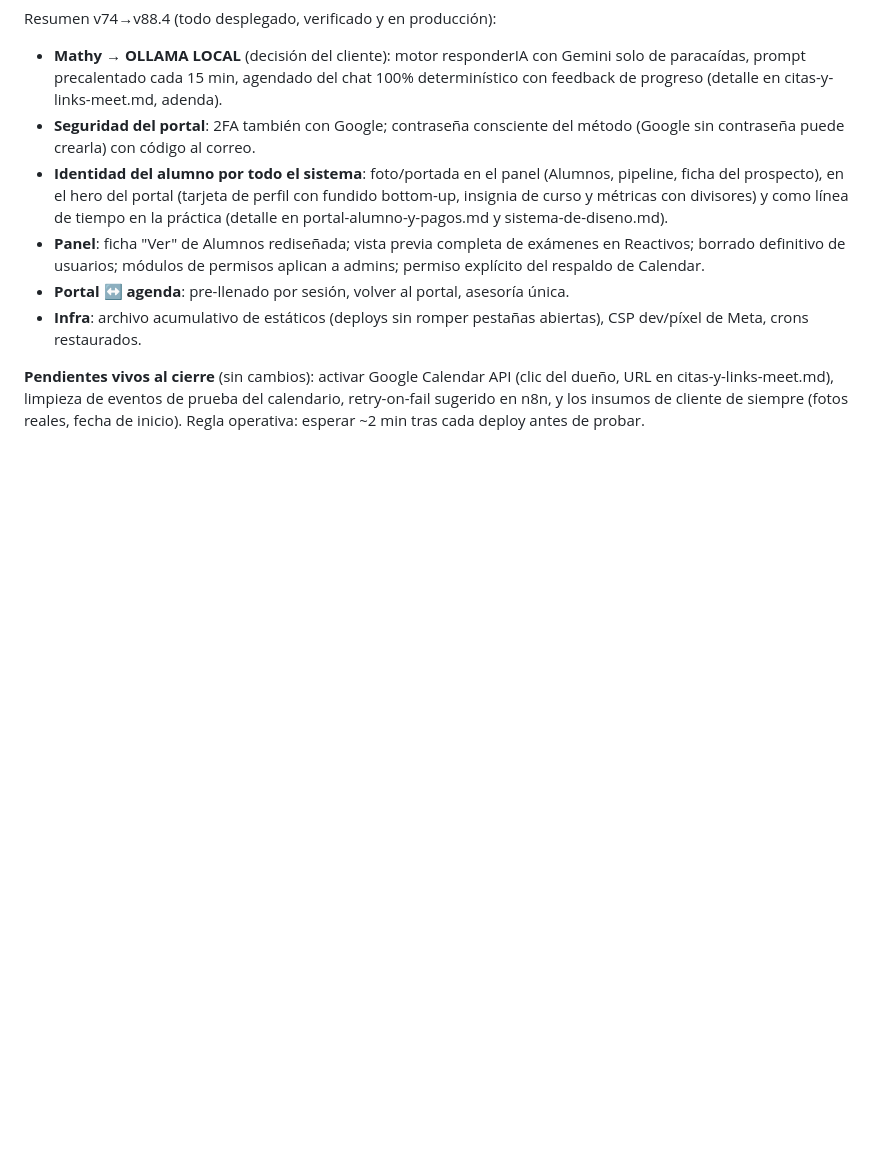
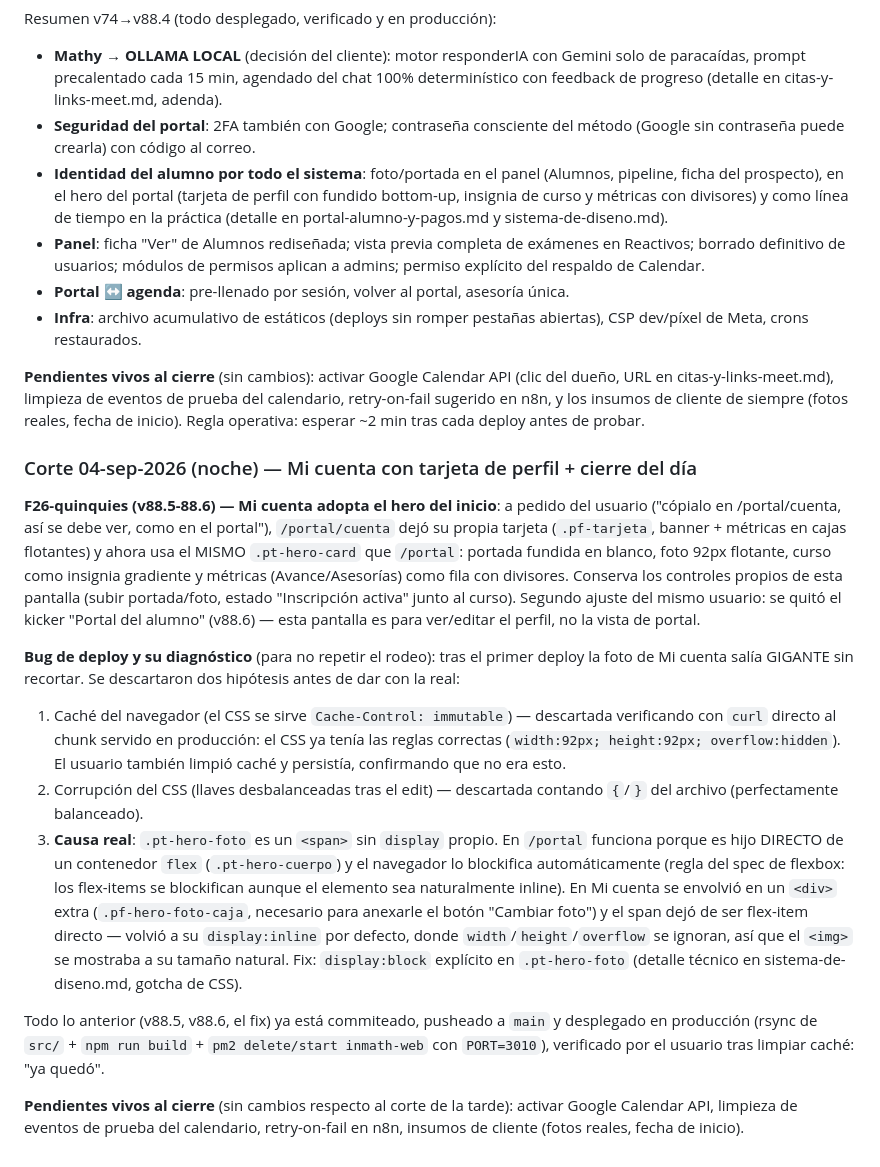
Before and after one commit to lumiaaisolutions/InMath, a Markdown page: docs/fases-y-pendientes.md, the part around the change. Rendered like a GitHub page; blank space fills up the shorter version.

```diff
--- a/docs/fases-y-pendientes.md
+++ b/docs/fases-y-pendientes.md
@@ -1127,3 +1127,48 @@ Resumen v74→v88.4 (todo desplegado, verificado y en producción):
 prueba del calendario, retry-on-fail sugerido en n8n, y los insumos de
 cliente de siempre (fotos reales, fecha de inicio). Regla operativa:
 esperar ~2 min tras cada deploy antes de probar.
+
+### Corte 04-sep-2026 (noche) — Mi cuenta con tarjeta de perfil + cierre del día
+
+**F26-quinquies (v88.5-88.6) — Mi cuenta adopta el hero del inicio**: a
+pedido del usuario ("cópialo en /portal/cuenta, así se debe ver, como en
+el portal"), `/portal/cuenta` dejó su propia tarjeta (`.pf-tarjeta`,
+banner + métricas en cajas flotantes) y ahora usa el MISMO `.pt-hero-card`
+que `/portal`: portada fundida en blanco, foto 92px flotante, curso como
+insignia gradiente y métricas (Avance/Asesorías) como fila con divisores.
+Conserva los controles propios de esta pantalla (subir portada/foto,
+estado "Inscripción activa" junto al curso). Segundo ajuste del mismo
+usuario: se quitó el kicker "Portal del alumno" (v88.6) — esta pantalla es
+para ver/editar el perfil, no la vista de portal.
+
+**Bug de deploy y su diagnóstico** (para no repetir el rodeo): tras el
+primer deploy la foto de Mi cuenta salía GIGANTE sin recortar. Se
+descartaron dos hipótesis antes de dar con la real:
+1. Caché del navegador (el CSS se sirve `Cache-Control: immutable`) —
+   descartada verificando con `curl` directo al chunk servido en
+   producción: el CSS ya tenía las reglas correctas (`width:92px;
+   height:92px; overflow:hidden`). El usuario también limpió caché y
+   persistía, confirmando que no era esto.
+2. Corrupción del CSS (llaves desbalanceadas tras el edit) — descartada
+   contando `{`/`}` del archivo (perfectamente balanceado).
+3. **Causa real**: `.pt-hero-foto` es un `<span>` sin `display` propio.
+   En `/portal` funciona porque es hijo DIRECTO de un contenedor `flex`
+   (`.pt-hero-cuerpo`) y el navegador lo blockifica automáticamente (regla
+   del spec de flexbox: los flex-items se blockifican aunque el elemento
+   sea naturalmente inline). En Mi cuenta se envolvió en un `<div>` extra
+   (`.pf-hero-foto-caja`, necesario para anexarle el botón "Cambiar
+   foto") y el span dejó de ser flex-item directo — volvió a su
+   `display:inline` por defecto, donde `width`/`height`/`overflow` se
+   ignoran, así que el `<img>` se mostraba a su tamaño natural. Fix:
+   `display:block` explícito en `.pt-hero-foto` (detalle técnico en
+   sistema-de-diseno.md, gotcha de CSS).
+
+Todo lo anterior (v88.5, v88.6, el fix) ya está commiteado, pusheado a
+`main` y desplegado en producción (rsync de `src/` + `npm run build` +
+`pm2 delete/start inmath-web` con `PORT=3010`), verificado por el usuario
+tras limpiar caché: "ya quedó".
+
+**Pendientes vivos al cierre** (sin cambios respecto al corte de la
+tarde): activar Google Calendar API, limpieza de eventos de prueba del
+calendario, retry-on-fail en n8n, insumos de cliente (fotos reales, fecha
+de inicio).
```
Also changed, not shown: docs/portal-alumno-y-pagos.md (+15 -0 lines), docs/sistema-de-diseno.md (+19 -0 lines).
